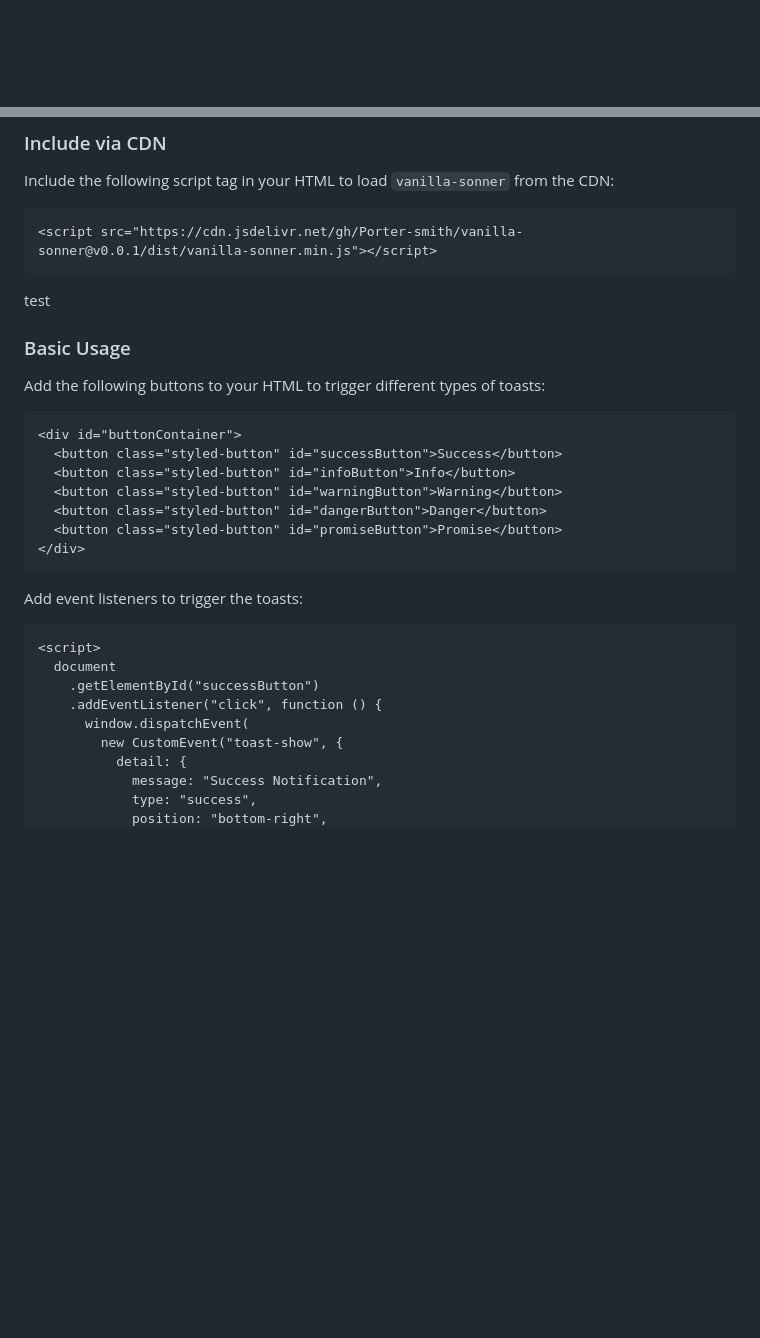
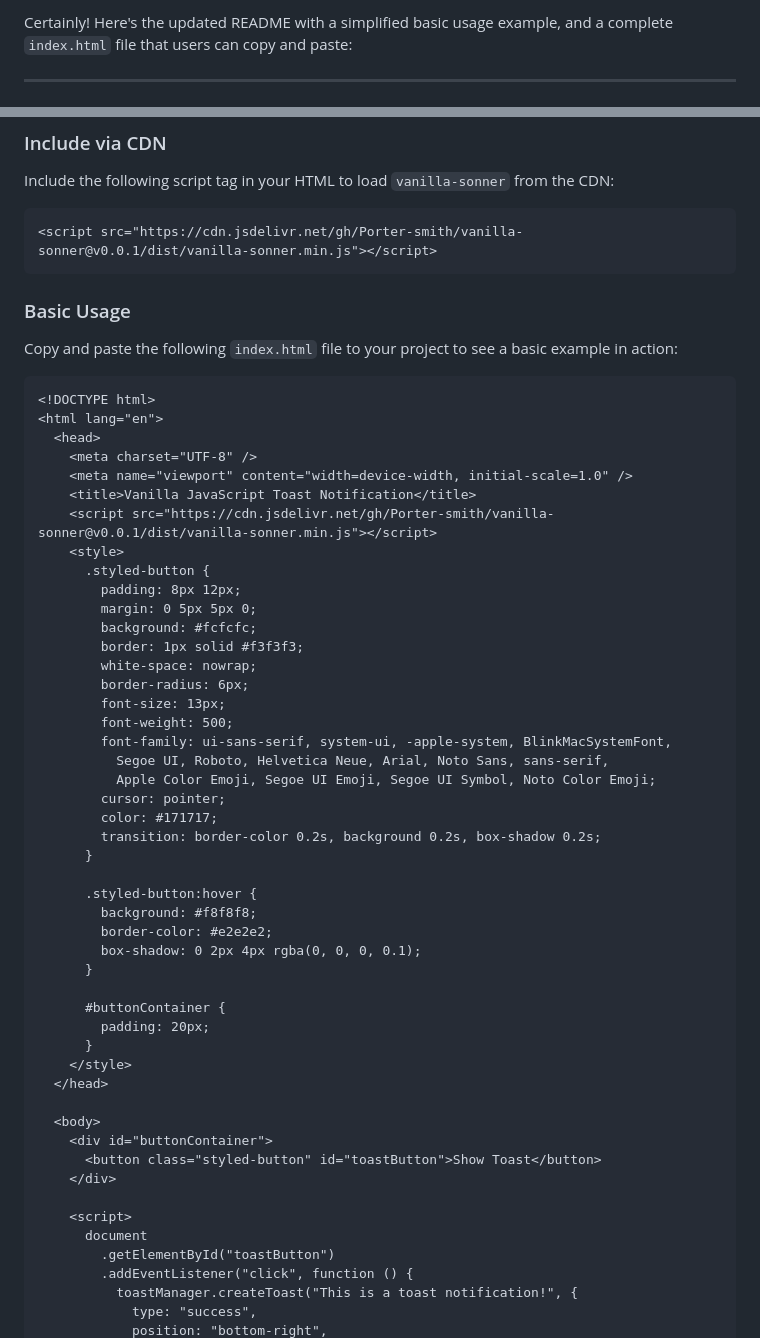
Before and after one commit to Porter-smith/vanilla-sonner, a Markdown page: README.md, 2 parts joined by grey strips. Drawn GitHub-style; blank space fills up the shorter version.

````diff
--- a/README.md
+++ b/README.md
@@ -1,3 +1,7 @@
+Certainly! Here's the updated README with a simplified basic usage example, and a complete `index.html` file that users can copy and paste:
+
+---
+
 ![hero](.github/assets/cover.jpeg)
 **Note:** This is a highly experimental project. Do not use it in production yet as it is a work in progress.
 
@@ -11,32 +15,57 @@ Include the following script tag in your HTML to load `vanilla-sonner` from the
 <script src="https://cdn.jsdelivr.net/gh/Porter-smith/vanilla-sonner@v0.0.1/dist/vanilla-sonner.min.js"></script>
 ```
 
-test
-
 ### Basic Usage
 
-Add the following buttons to your HTML to trigger different types of toasts:
+Copy and paste the following `index.html` file to your project to see a basic example in action:
 
 ```html
-<div id="buttonContainer">
-  <button class="styled-button" id="successButton">Success</button>
-  <button class="styled-button" id="infoButton">Info</button>
-  <button class="styled-button" id="warningButton">Warning</button>
-  <button class="styled-button" id="dangerButton">Danger</button>
-  <button class="styled-button" id="promiseButton">Promise</button>
-</div>
-```
+<!DOCTYPE html>
+<html lang="en">
+  <head>
+    <meta charset="UTF-8" />
+    <meta name="viewport" content="width=device-width, initial-scale=1.0" />
+    <title>Vanilla JavaScript Toast Notification</title>
+    <script src="https://cdn.jsdelivr.net/gh/Porter-smith/vanilla-sonner@v0.0.1/dist/vanilla-sonner.min.js"></script>
+    <style>
+      .styled-button {
+        padding: 8px 12px;
+        margin: 0 5px 5px 0;
+        background: #fcfcfc;
+        border: 1px solid #f3f3f3;
+        white-space: nowrap;
+        border-radius: 6px;
+        font-size: 13px;
+        font-weight: 500;
+        font-family: ui-sans-serif, system-ui, -apple-system, BlinkMacSystemFont,
+          Segoe UI, Roboto, Helvetica Neue, Arial, Noto Sans, sans-serif,
+          Apple Color Emoji, Segoe UI Emoji, Segoe UI Symbol, Noto Color Emoji;
+        cursor: pointer;
+        color: #171717;
+        transition: border-color 0.2s, background 0.2s, box-shadow 0.2s;
+      }
 
-Add event listeners to trigger the toasts:
+      .styled-button:hover {
+        background: #f8f8f8;
+        border-color: #e2e2e2;
+        box-shadow: 0 2px 4px rgba(0, 0, 0, 0.1);
+      }
 
-```html
-<script>
-  document
-    .getElementById("successButton")
-    .addEventListener("click", function () {
-      window.dispatchEvent(
-        new CustomEvent("toast-show", {
-          detail: {
-            message: "Success Notification",
+      #buttonContainer {
+        padding: 20px;
+      }
+    </style>
+  </head>
+
+  <body>
+    <div id="buttonContainer">
+      <button class="styled-button" id="toastButton">Show Toast</button>
+    </div>
+
+    <script>
+      document
+        .getElementById("toastButton")
+        .addEventListener("click", function () {
+          toastManager.createToast("This is a toast notification!", {
             type: "success",
             position: "bottom-right",
````
Also changed, not shown: other parts of README.md (+58 -177 lines).
